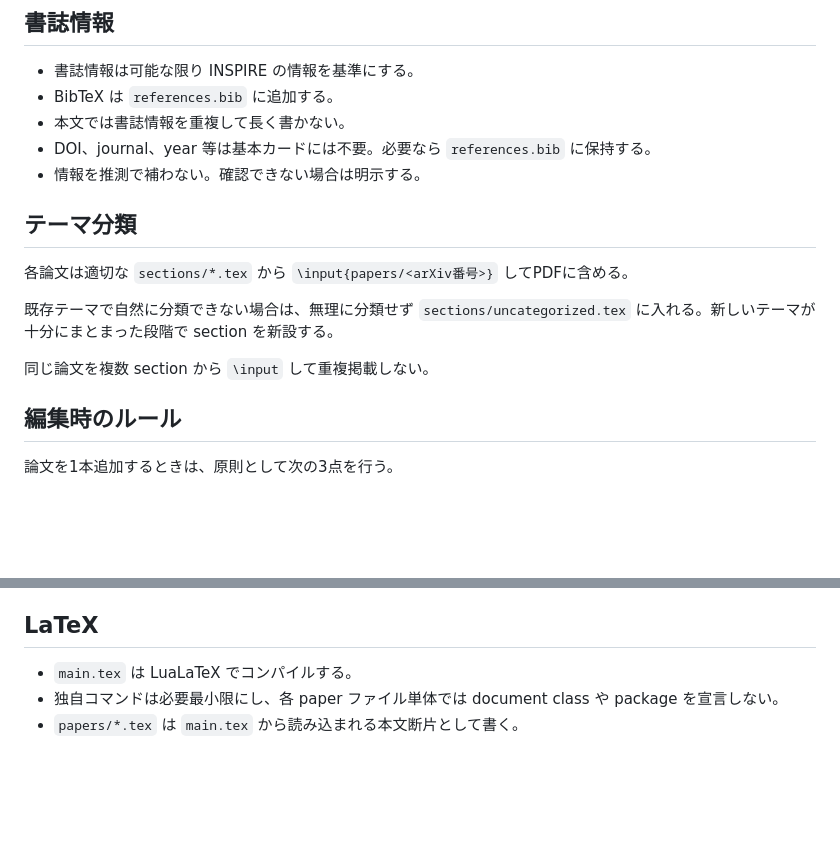
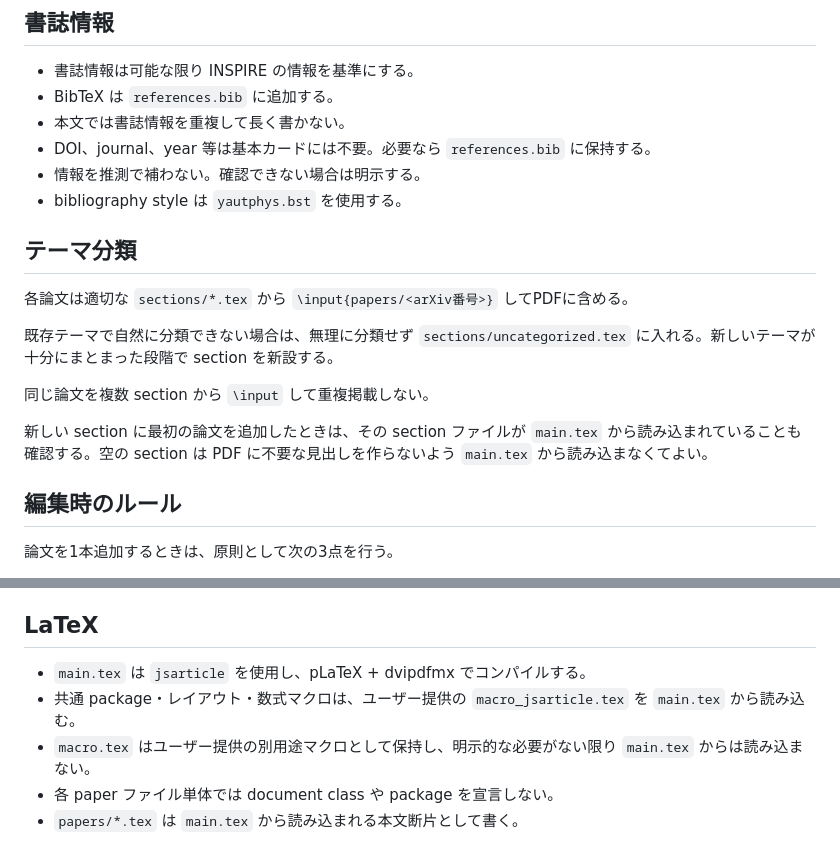
Before and after one commit to GRice-510/paper-reading-notes, a Markdown page: AGENTS.md, 2 parts joined by grey strips. Rendered like a GitHub page; blank space fills up the shorter version.

Commit message:
Align editing rules with user LaTeX setup

```diff
--- a/AGENTS.md
+++ b/AGENTS.md
@@ -64,6 +64,7 @@ ChatGPTとの対話によって、次のような内容が実際に明確にな
 - 本文では書誌情報を重複して長く書かない。
 - DOI、journal、year 等は基本カードには不要。必要なら `references.bib` に保持する。
 - 情報を推測で補わない。確認できない場合は明示する。
+- bibliography style は `yautphys.bst` を使用する。
 
 ## テーマ分類
 
@@ -72,6 +73,8 @@ ChatGPTとの対話によって、次のような内容が実際に明確にな
 既存テーマで自然に分類できない場合は、無理に分類せず `sections/uncategorized.tex` に入れる。新しいテーマが十分にまとまった段階で section を新設する。
 
 同じ論文を複数 section から `\input` して重複掲載しない。
+
+新しい section に最初の論文を追加したときは、その section ファイルが `main.tex` から読み込まれていることも確認する。空の section は PDF に不要な見出しを作らないよう `main.tex` から読み込まなくてよい。
 
 ## 編集時のルール
 
@@ -94,6 +97,8 @@ ChatGPTとの対話によって、次のような内容が実際に明確にな
 
 ## LaTeX
 
-- `main.tex` は LuaLaTeX でコンパイルする。
-- 独自コマンドは必要最小限にし、各 paper ファイル単体では document class や package を宣言しない。
+- `main.tex` は `jsarticle` を使用し、pLaTeX + dvipdfmx でコンパイルする。
+- 共通 package・レイアウト・数式マクロは、ユーザー提供の `macro_jsarticle.tex` を `main.tex` から読み込む。
+- `macro.tex` はユーザー提供の別用途マクロとして保持し、明示的な必要がない限り `main.tex` からは読み込まない。
+- 各 paper ファイル単体では document class や package を宣言しない。
 - `papers/*.tex` は `main.tex` から読み込まれる本文断片として書く。
```
